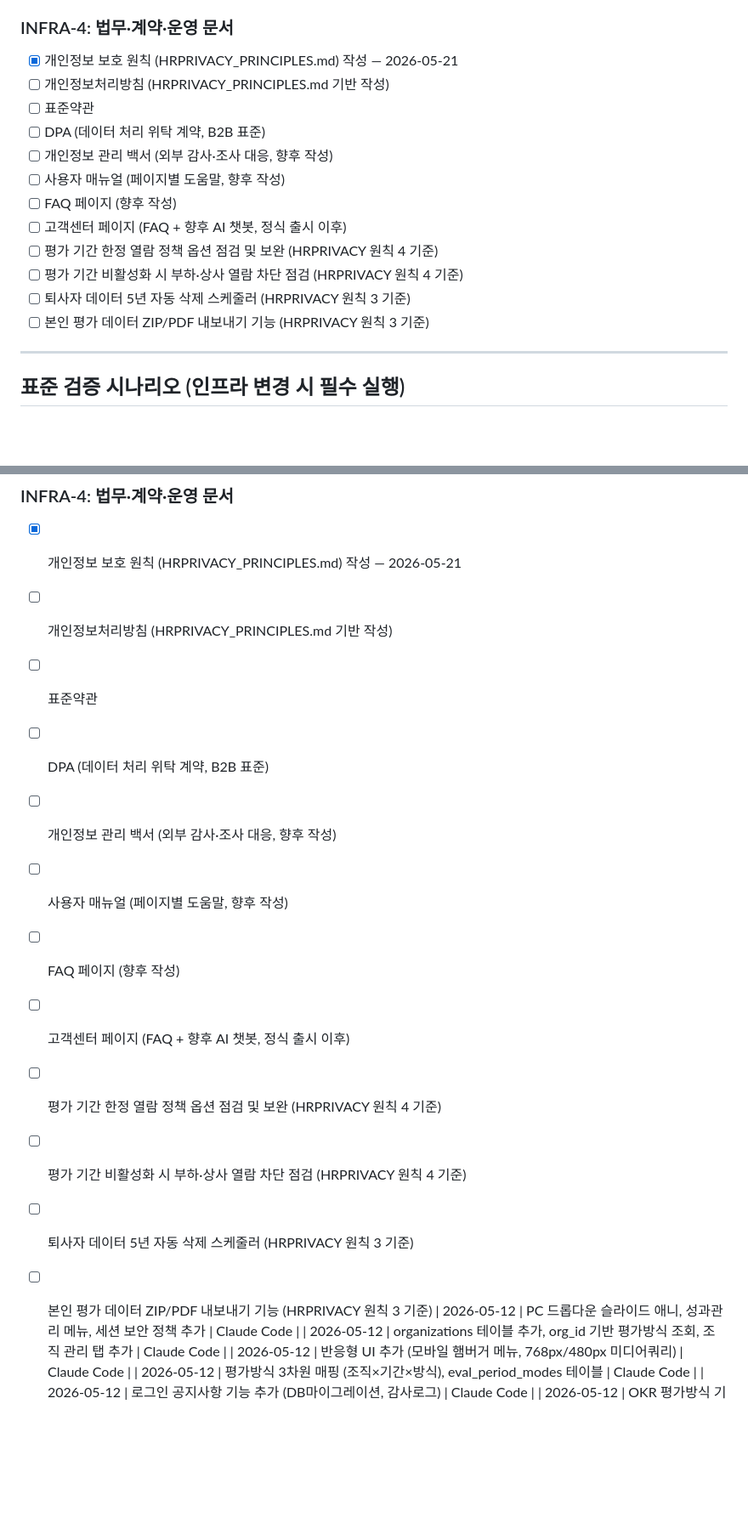
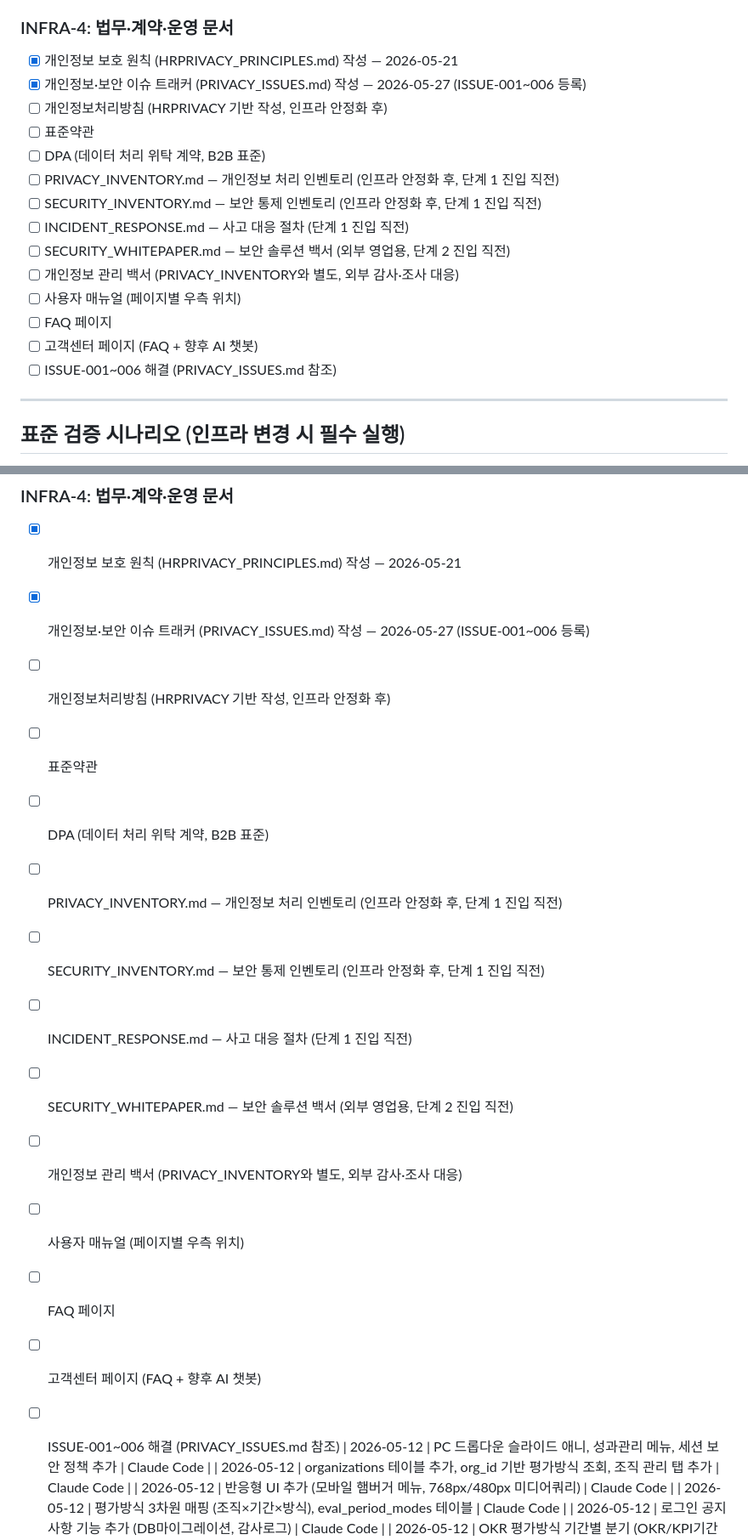
Before and after one commit to jeremydev99/hrmanage, a Markdown page: ClaudeHRM.md, 2 parts joined by grey strips. Shown at 85% size. Drawn GitHub-style; blank space fills up the shorter version.

Commit message:
개인정보·보안 이슈 트래커 신규 작성 (PRIVACY_ISSUES.md, ISSUE-001~006) (PROMPT 54)

```diff
--- a/ClaudeHRM.md
+++ b/ClaudeHRM.md
@@ -606,17 +607,19 @@ POST   /api/admin/final/:id/unlock      최종 평가 잠금 해제 (master)
 
 ### INFRA-4: 법무·계약·운영 문서
 - [x] 개인정보 보호 원칙 (HRPRIVACY_PRINCIPLES.md) 작성 — 2026-05-21
-- [ ] 개인정보처리방침 (HRPRIVACY_PRINCIPLES.md 기반 작성)
+- [x] 개인정보·보안 이슈 트래커 (PRIVACY_ISSUES.md) 작성 — 2026-05-27 (ISSUE-001~006 등록)
+- [ ] 개인정보처리방침 (HRPRIVACY 기반 작성, 인프라 안정화 후)
 - [ ] 표준약관
 - [ ] DPA (데이터 처리 위탁 계약, B2B 표준)
-- [ ] 개인정보 관리 백서 (외부 감사·조사 대응, 향후 작성)
-- [ ] 사용자 매뉴얼 (페이지별 도움말, 향후 작성)
-- [ ] FAQ 페이지 (향후 작성)
-- [ ] 고객센터 페이지 (FAQ + 향후 AI 챗봇, 정식 출시 이후)
-- [ ] 평가 기간 한정 열람 정책 옵션 점검 및 보완 (HRPRIVACY 원칙 4 기준)
-- [ ] 평가 기간 비활성화 시 부하·상사 열람 차단 점검 (HRPRIVACY 원칙 4 기준)
-- [ ] 퇴사자 데이터 5년 자동 삭제 스케줄러 (HRPRIVACY 원칙 3 기준)
-- [ ] 본인 평가 데이터 ZIP/PDF 내보내기 기능 (HRPRIVACY 원칙 3 기준)
+- [ ] PRIVACY_INVENTORY.md — 개인정보 처리 인벤토리 (인프라 안정화 후, 단계 1 진입 직전)
+- [ ] SECURITY_INVENTORY.md — 보안 통제 인벤토리 (인프라 안정화 후, 단계 1 진입 직전)
+- [ ] INCIDENT_RESPONSE.md — 사고 대응 절차 (단계 1 진입 직전)
+- [ ] SECURITY_WHITEPAPER.md — 보안 솔루션 백서 (외부 영업용, 단계 2 진입 직전)
+- [ ] 개인정보 관리 백서 (PRIVACY_INVENTORY와 별도, 외부 감사·조사 대응)
+- [ ] 사용자 매뉴얼 (페이지별 우측 위치)
+- [ ] FAQ 페이지
+- [ ] 고객센터 페이지 (FAQ + 향후 AI 챗봇)
+- [ ] ISSUE-001~006 해결 (PRIVACY_ISSUES.md 참조)
 
 ---
 
@@ -731,17 +734,19 @@ PostgreSQL 마이그레이션(INFRA-2A-4) 같이 DB 종류가 바뀌는 경우 V
 
 ### INFRA-4: 법무·계약·운영 문서
 - [x] 개인정보 보호 원칙 (HRPRIVACY_PRINCIPLES.md) 작성 — 2026-05-21
-- [ ] 개인정보처리방침 (HRPRIVACY_PRINCIPLES.md 기반 작성)
+- [x] 개인정보·보안 이슈 트래커 (PRIVACY_ISSUES.md) 작성 — 2026-05-27 (ISSUE-001~006 등록)
+- [ ] 개인정보처리방침 (HRPRIVACY 기반 작성, 인프라 안정화 후)
 - [ ] 표준약관
 - [ ] DPA (데이터 처리 위탁 계약, B2B 표준)
-- [ ] 개인정보 관리 백서 (외부 감사·조사 대응, 향후 작성)
-- [ ] 사용자 매뉴얼 (페이지별 도움말, 향후 작성)
-- [ ] FAQ 페이지 (향후 작성)
-- [ ] 고객센터 페이지 (FAQ + 향후 AI 챗봇, 정식 출시 이후)
-- [ ] 평가 기간 한정 열람 정책 옵션 점검 및 보완 (HRPRIVACY 원칙 4 기준)
-- [ ] 평가 기간 비활성화 시 부하·상사 열람 차단 점검 (HRPRIVACY 원칙 4 기준)
-- [ ] 퇴사자 데이터 5년 자동 삭제 스케줄러 (HRPRIVACY 원칙 3 기준)
-- [ ] 본인 평가 데이터 ZIP/PDF 내보내기 기능 (HRPRIVACY 원칙 3 기준)
+- [ ] PRIVACY_INVENTORY.md — 개인정보 처리 인벤토리 (인프라 안정화 후, 단계 1 진입 직전)
+- [ ] SECURITY_INVENTORY.md — 보안 통제 인벤토리 (인프라 안정화 후, 단계 1 진입 직전)
+- [ ] INCIDENT_RESPONSE.md — 사고 대응 절차 (단계 1 진입 직전)
+- [ ] SECURITY_WHITEPAPER.md — 보안 솔루션 백서 (외부 영업용, 단계 2 진입 직전)
+- [ ] 개인정보 관리 백서 (PRIVACY_INVENTORY와 별도, 외부 감사·조사 대응)
+- [ ] 사용자 매뉴얼 (페이지별 우측 위치)
+- [ ] FAQ 페이지
+- [ ] 고객센터 페이지 (FAQ + 향후 AI 챗봇)
+- [ ] ISSUE-001~006 해결 (PRIVACY_ISSUES.md 참조)
 | 2026-05-12 | PC 드롭다운 슬라이드 애니, 성과관리 메뉴, 세션 보안 정책 추가 | Claude Code |
 | 2026-05-12 | organizations 테이블 추가, org_id 기반 평가방식 조회, 조직 관리 탭 추가 | Claude Code |
 | 2026-05-12 | 반응형 UI 추가 (모바일 햄버거 메뉴, 768px/480px 미디어쿼리) | Claude Code |
```
Also changed, not shown: other parts of ClaudeHRM.md (+1 -0 lines), CLAUDE.md (+3 -2 lines), PRIVACY_ISSUES.md (added, +168 -0 lines).
